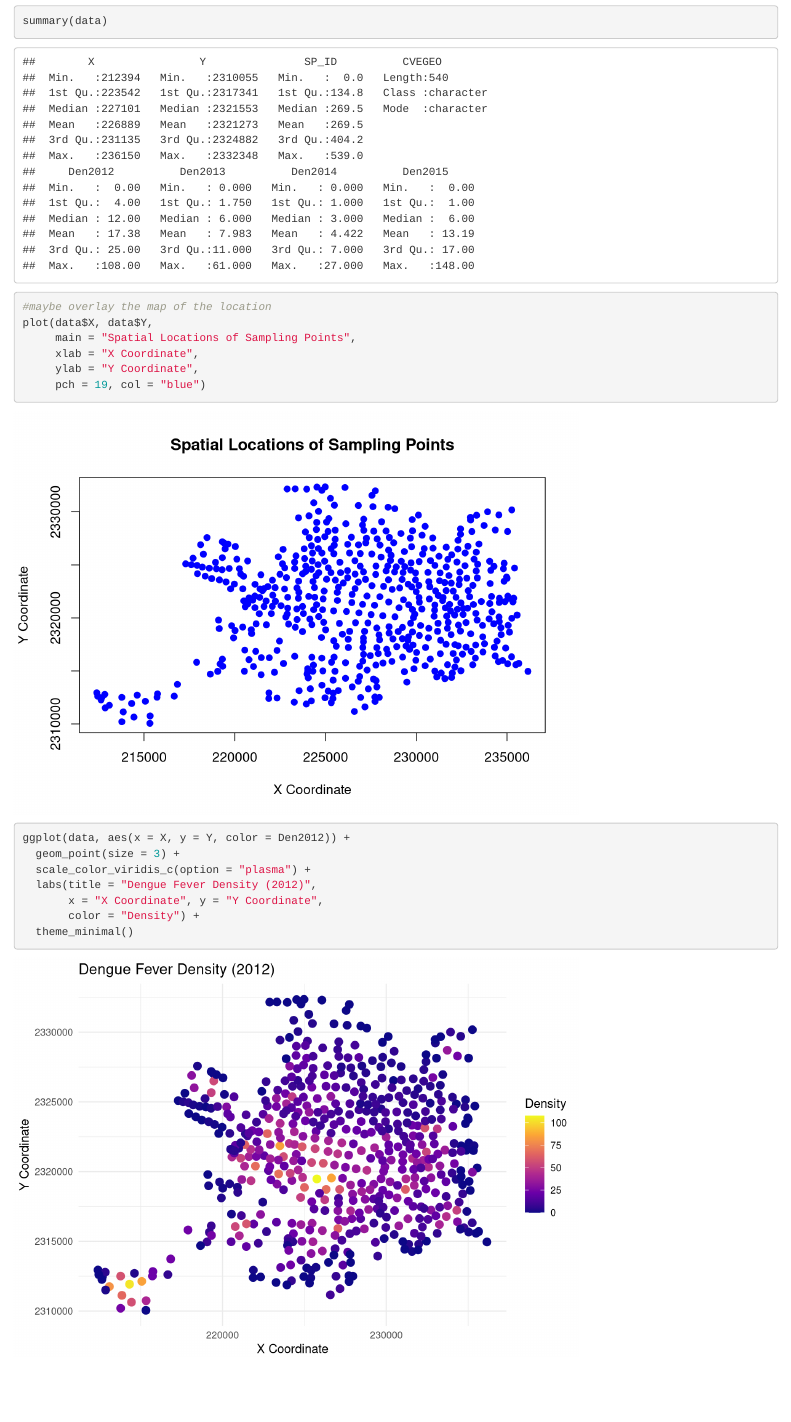
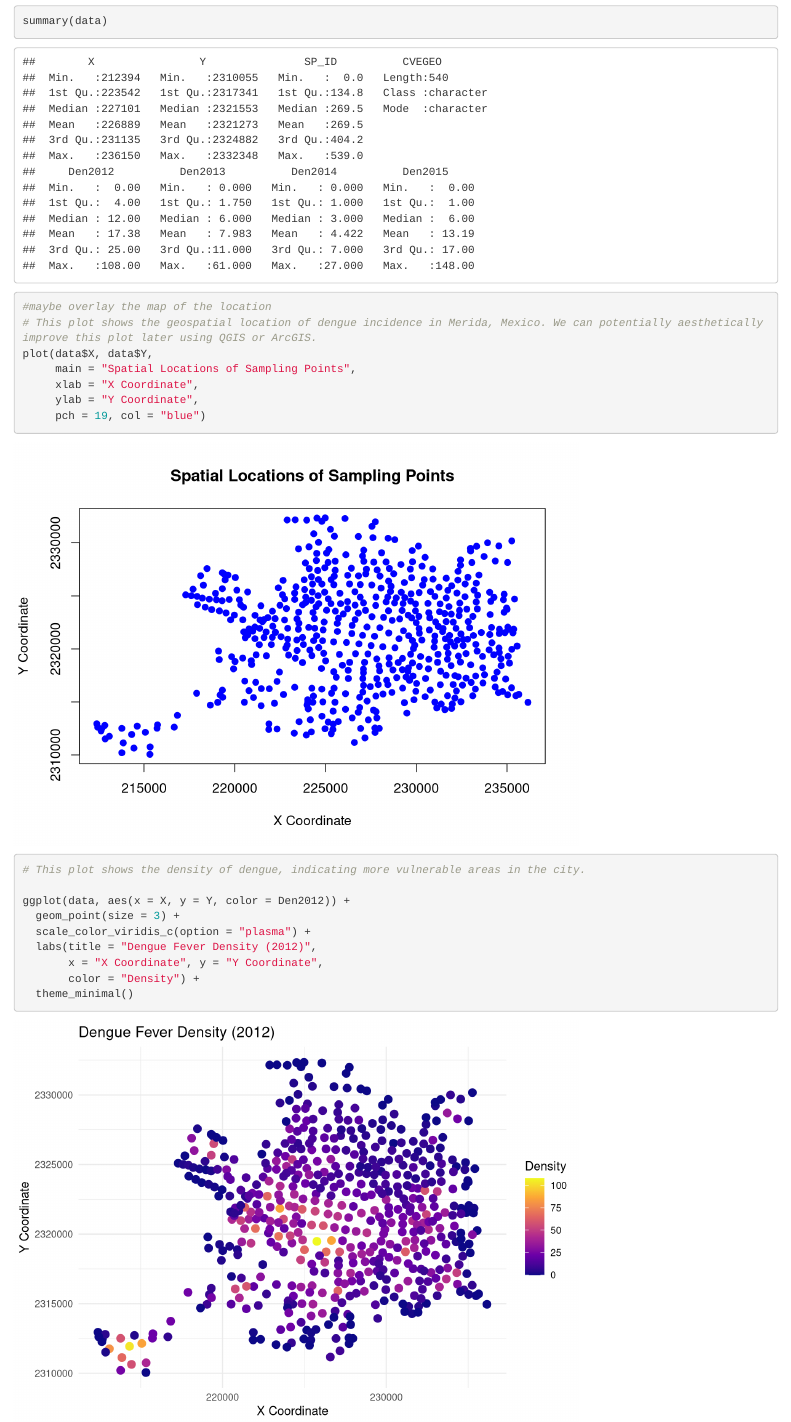
Before and after one commit to amanster22/dengueAnalysisTechWriting, an R Markdown document (dengueAnalysis.Rmd): the page in a window 1100 px wide, from 600 px down. Rendered offline with R 4.5, knitr and Pandoc, with nearby package versions.

Commit message:
Added descriptions

````diff
--- a/dengueAnalysis.Rmd
+++ b/dengueAnalysis.Rmd
@@ -23,6 +23,7 @@ summary(data)
 
 ```{r mapping_plot}
 #maybe overlay the map of the location
+# This plot shows the geospatial location of dengue incidence in Merida, Mexico. We can potentially aesthetically improve this plot later using QGIS or ArcGIS.
 plot(data$X, data$Y,
      main = "Spatial Locations of Sampling Points",
      xlab = "X Coordinate",
@@ -32,6 +33,8 @@ plot(data$X, data$Y,
 ```
 
 ```{r mapping_ggplot}
+# This plot shows the density of dengue, indicating more vulnerable areas in the city.
+
 ggplot(data, aes(x = X, y = Y, color = Den2012)) +
   geom_point(size = 3) +
   scale_color_viridis_c(option = "plasma") +
````
